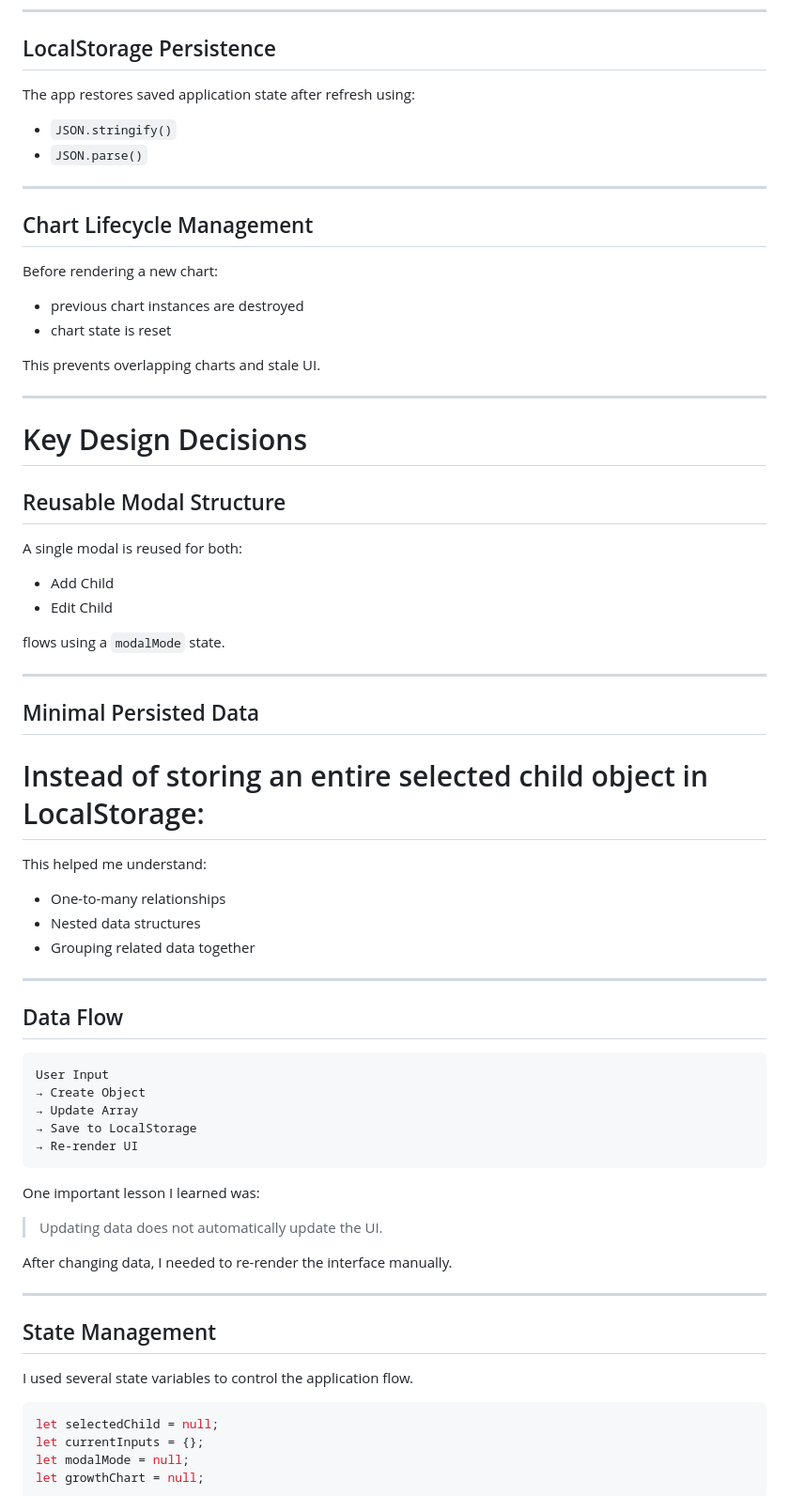
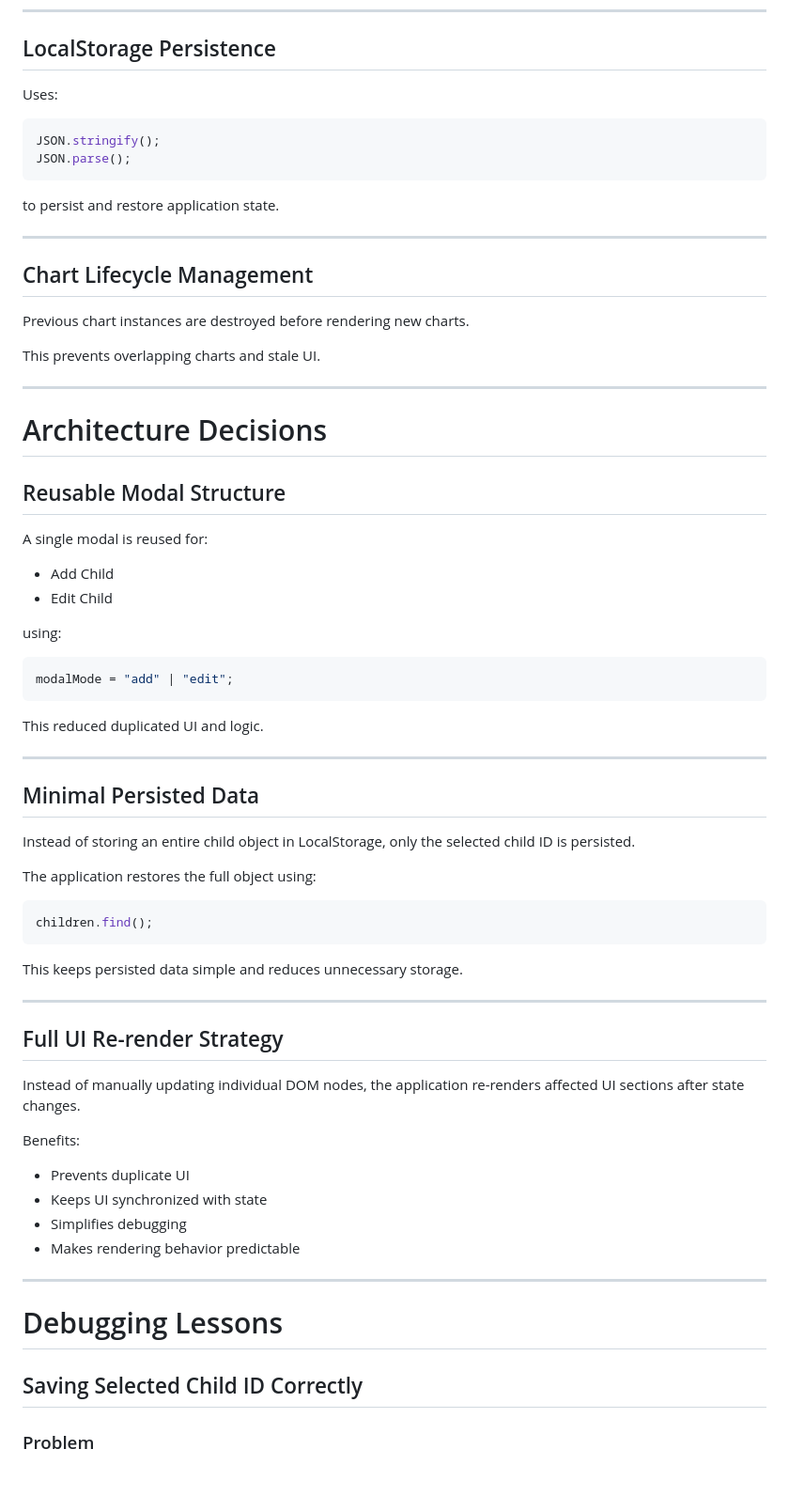
Before and after one commit to nathanjkim-codes/nestly-parental-tracker, a Markdown page: README.md, the part around one of its changes. Shown at 94% size. Rendered like a GitHub page.

````diff
--- a/README.md
+++ b/README.md
@@ -320,75 +274,74 @@ A single parent event listener handles child card selection.
 
 ## LocalStorage Persistence
 
-The app restores saved application state after refresh using:
+Uses:
 
-- `JSON.stringify()`
-- `JSON.parse()`
+```js
+JSON.stringify();
+JSON.parse();
+```
+
+to persist and restore application state.
 
 ---
 
 ## Chart Lifecycle Management
 
-Before rendering a new chart:
-
-- previous chart instances are destroyed
-- chart state is reset
+Previous chart instances are destroyed before rendering new charts.
 
 This prevents overlapping charts and stale UI.
 
 ---
 
-# Key Design Decisions
+# Architecture Decisions
 
 ## Reusable Modal Structure
 
-A single modal is reused for both:
+A single modal is reused for:
 
 - Add Child
 - Edit Child
 
-flows using a `modalMode` state.
+using:
+
+```js
+modalMode = "add" | "edit";
+```
+
+This reduced duplicated UI and logic.
 
 ---
 
 ## Minimal Persisted Data
 
-Instead of storing an entire selected child object in LocalStorage:
-=======
-This helped me understand:
+Instead of storing an entire child object in LocalStorage, only the selected child ID is persisted.
 
-- One-to-many relationships
-- Nested data structures
-- Grouping related data together
+The application restores the full object using:
+
+```js
+children.find();
+```
+
+This keeps persisted data simple and reduces unnecessary storage.
 
 ---
 
-## Data Flow
+## Full UI Re-render Strategy
 
-```text
-User Input
-→ Create Object
-→ Update Array
-→ Save to LocalStorage
-→ Re-render UI
-```
+Instead of manually updating individual DOM nodes, the application re-renders affected UI sections after state changes.
 
-One important lesson I learned was:
+Benefits:
 
-> Updating data does not automatically update the UI.
-
-After changing data, I needed to re-render the interface manually.
+- Prevents duplicate UI
+- Keeps UI synchronized with state
+- Simplifies debugging
+- Makes rendering behavior predictable
 
 ---
 
-## State Management
+# Debugging Lessons
 
-I used several state variables to control the application flow.
+## Saving Selected Child ID Correctly
 
-```js
-let selectedChild = null;
-let currentInputs = {};
-let modalMode = null;
-let growthChart = null;
-```
+### Problem
 
````
Also changed, not shown: other parts of README.md (+205 -417 lines).
